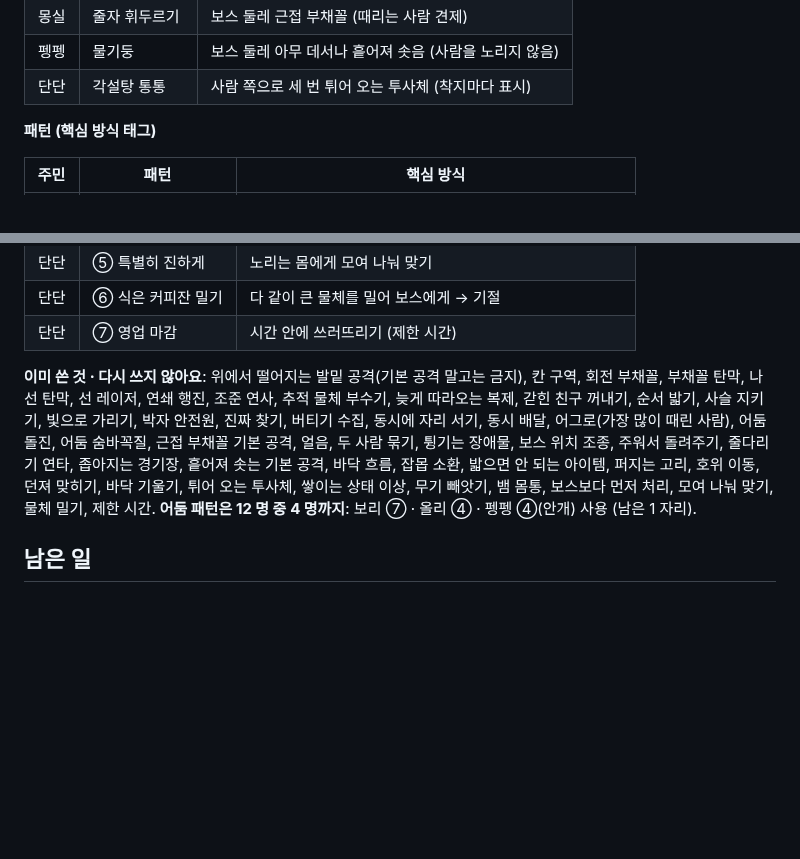
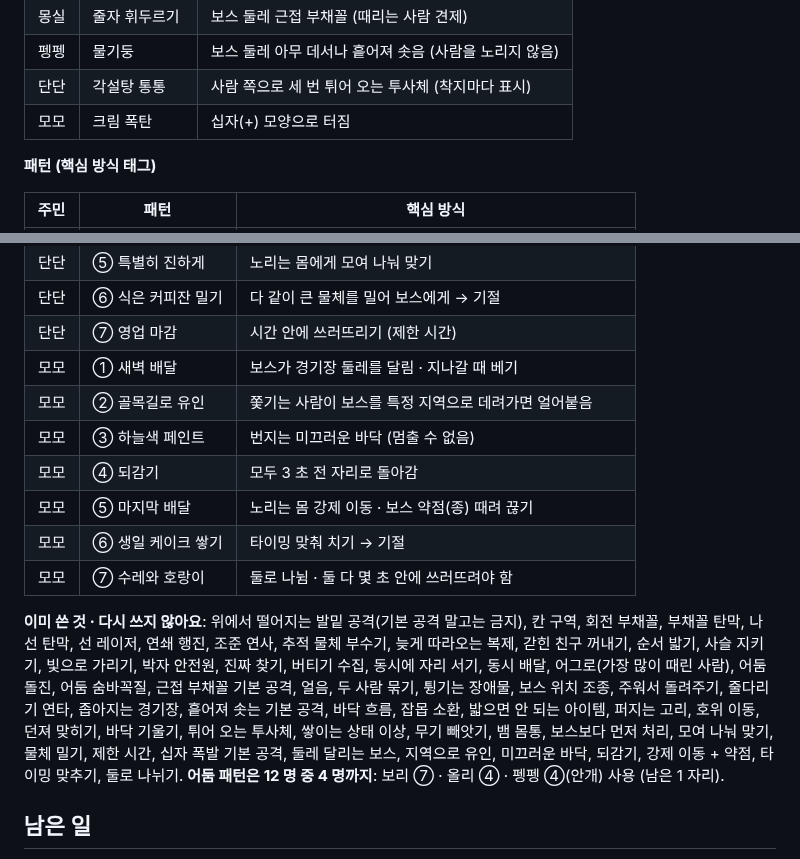
Before and after one commit to sattys5920-sudo/pinkyisland, a Markdown page: docs/DARK_STORY.md, 2 parts joined by grey strips. Drawn GitHub-style; blank space fills up the shorter version.

Commit message:
겹침 방지 목록에 모모 패턴 추가
Co-Authored-By: Claude Opus 5.5 <noreply@anthropic.com>
Claude-Session: https://claude.ai/code/session_01GyJEdcFjE828PDvtvLXbrE

```diff
--- a/docs/DARK_STORY.md
+++ b/docs/DARK_STORY.md
@@ -478,6 +478,7 @@
 | 몽실 | 줄자 휘두르기 | 보스 둘레 근접 부채꼴 (때리는 사람 견제) |
 | 펭펭 | 물기둥 | 보스 둘레 아무 데서나 흩어져 솟음 (사람을 노리지 않음) |
 | 단단 | 각설탕 통통 | 사람 쪽으로 세 번 튀어 오는 투사체 (착지마다 표시) |
+| 모모 | 크림 폭탄 | 십자(+) 모양으로 터짐 |
 
 **패턴 (핵심 방식 태그)**
 
@@ -525,8 +526,15 @@
 | 단단 | ⑤ 특별히 진하게 | 노리는 몸에게 모여 나눠 맞기 |
 | 단단 | ⑥ 식은 커피잔 밀기 | 다 같이 큰 물체를 밀어 보스에게 → 기절 |
 | 단단 | ⑦ 영업 마감 | 시간 안에 쓰러뜨리기 (제한 시간) |
+| 모모 | ① 새벽 배달 | 보스가 경기장 둘레를 달림 · 지나갈 때 베기 |
+| 모모 | ② 골목길로 유인 | 쫓기는 사람이 보스를 특정 지역으로 데려가면 얼어붙음 |
+| 모모 | ③ 하늘색 페인트 | 번지는 미끄러운 바닥 (멈출 수 없음) |
+| 모모 | ④ 되감기 | 모두 3 초 전 자리로 돌아감 |
+| 모모 | ⑤ 마지막 배달 | 노리는 몸 강제 이동 · 보스 약점(종) 때려 끊기 |
+| 모모 | ⑥ 생일 케이크 쌓기 | 타이밍 맞춰 치기 → 기절 |
+| 모모 | ⑦ 수레와 호랑이 | 둘로 나뉨 · 둘 다 몇 초 안에 쓰러뜨려야 함 |
 
-**이미 쓴 것 · 다시 쓰지 않아요**: 위에서 떨어지는 발밑 공격(기본 공격 말고는 금지), 칸 구역, 회전 부채꼴, 부채꼴 탄막, 나선 탄막, 선 레이저, 연쇄 행진, 조준 연사, 추적 물체 부수기, 늦게 따라오는 복제, 갇힌 친구 꺼내기, 순서 밟기, 사슬 지키기, 빛으로 가리기, 박자 안전원, 진짜 찾기, 버티기 수집, 동시에 자리 서기, 동시 배달, 어그로(가장 많이 때린 사람), 어둠 돌진, 어둠 숨바꼭질, 근접 부채꼴 기본 공격, 얼음, 두 사람 묶기, 튕기는 장애물, 보스 위치 조종, 주워서 돌려주기, 줄다리기 연타, 좁아지는 경기장, 흩어져 솟는 기본 공격, 바닥 흐름, 잡몹 소환, 밟으면 안 되는 아이템, 퍼지는 고리, 호위 이동, 던져 맞히기, 바닥 기울기, 튀어 오는 투사체, 쌓이는 상태 이상, 무기 빼앗기, 뱀 몸통, 보스보다 먼저 처리, 모여 나눠 맞기, 물체 밀기, 제한 시간.
+**이미 쓴 것 · 다시 쓰지 않아요**: 위에서 떨어지는 발밑 공격(기본 공격 말고는 금지), 칸 구역, 회전 부채꼴, 부채꼴 탄막, 나선 탄막, 선 레이저, 연쇄 행진, 조준 연사, 추적 물체 부수기, 늦게 따라오는 복제, 갇힌 친구 꺼내기, 순서 밟기, 사슬 지키기, 빛으로 가리기, 박자 안전원, 진짜 찾기, 버티기 수집, 동시에 자리 서기, 동시 배달, 어그로(가장 많이 때린 사람), 어둠 돌진, 어둠 숨바꼭질, 근접 부채꼴 기본 공격, 얼음, 두 사람 묶기, 튕기는 장애물, 보스 위치 조종, 주워서 돌려주기, 줄다리기 연타, 좁아지는 경기장, 흩어져 솟는 기본 공격, 바닥 흐름, 잡몹 소환, 밟으면 안 되는 아이템, 퍼지는 고리, 호위 이동, 던져 맞히기, 바닥 기울기, 튀어 오는 투사체, 쌓이는 상태 이상, 무기 빼앗기, 뱀 몸통, 보스보다 먼저 처리, 모여 나눠 맞기, 물체 밀기, 제한 시간, 십자 폭발 기본 공격, 둘레 달리는 보스, 지역으로 유인, 미끄러운 바닥, 되감기, 강제 이동 + 약점, 타이밍 맞추기, 둘로 나뉘기.
 **어둠 패턴은 12 명 중 4 명까지**: 보리 ⑦ · 올리 ④ · 펭펭 ④(안개) 사용 (남은 1 자리).
 
 ## 남은 일
```
